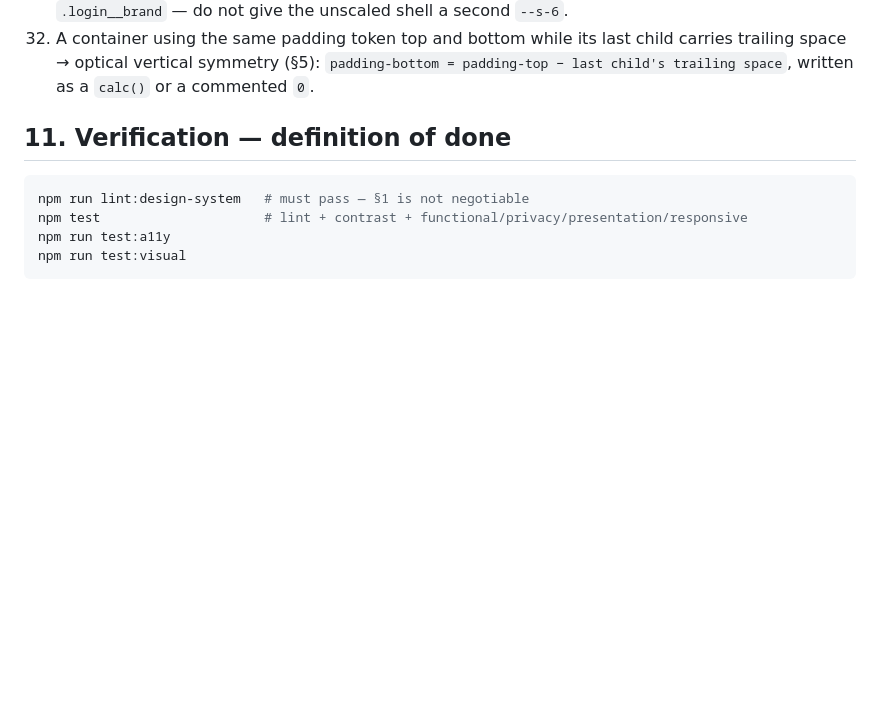
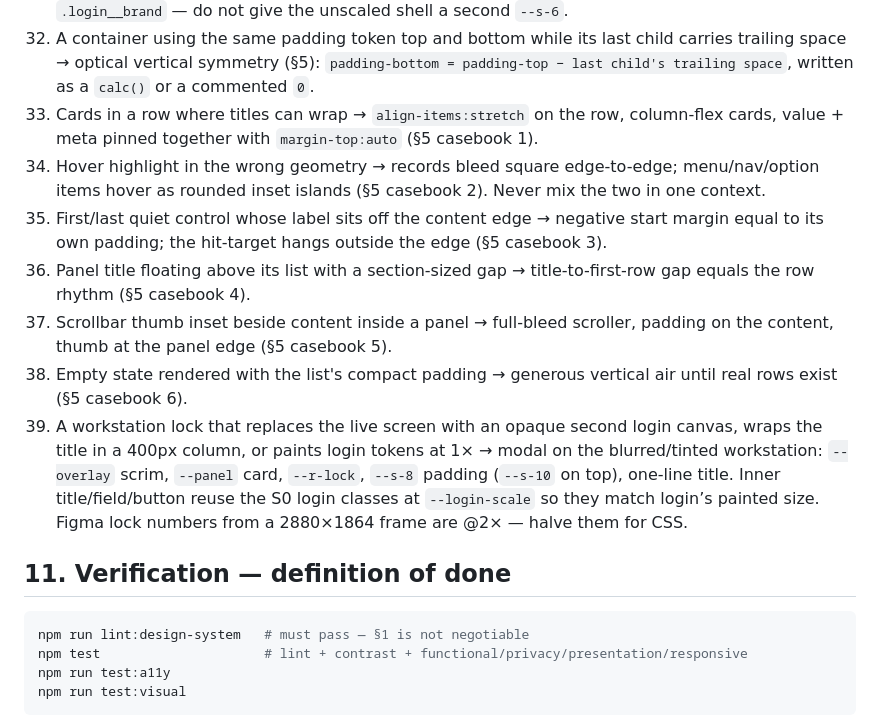
Before and after one commit to osimij/ekhizmat-overview, a Markdown page: docs/design-guide.md, the part around one of its changes. GitHub-like rendering; blank space fills up the shorter version.

```diff
--- a/docs/design-guide.md
+++ b/docs/design-guide.md
@@ -225,6 +238,13 @@ Apply mechanically wherever seen. Each is the compressed form of a §3–§9 rul
 30. A Face ID identity gate with animated scan chrome → static Hugeicons `FaceIdIcon` plus the instructional caption. For the less frequent biometric-enrollment capture, one `--blue` marching dotted stroke may communicate active capture; reduced motion keeps it static. Do not pulse the icon.
 31. A login-gate corner that packs a blue ghost settings gear next to the prototype platform switcher inside a one-button `--h-btn-m` slot → one quiet `--ink-2` preferences icon at the top-right; the platform switcher floats (same as the host-less Ministry gate). Localization before sign-in stays; decorative blue on that icon does not. The gear’s `top` is `--login-chrome-inset`, sharing a line with `.login__brand` — do not give the unscaled shell a second `--s-6`.
 32. A container using the same padding token top and bottom while its last child carries trailing space → optical vertical symmetry (§5): `padding-bottom = padding-top − last child's trailing space`, written as a `calc()` or a commented `0`.
+33. Cards in a row where titles can wrap → `align-items:stretch` on the row, column-flex cards, value + meta pinned together with `margin-top:auto` (§5 casebook 1).
+34. Hover highlight in the wrong geometry → records bleed square edge-to-edge; menu/nav/option items hover as rounded inset islands (§5 casebook 2). Never mix the two in one context.
+35. First/last quiet control whose label sits off the content edge → negative start margin equal to its own padding; the hit-target hangs outside the edge (§5 casebook 3).
+36. Panel title floating above its list with a section-sized gap → title-to-first-row gap equals the row rhythm (§5 casebook 4).
+37. Scrollbar thumb inset beside content inside a panel → full-bleed scroller, padding on the content, thumb at the panel edge (§5 casebook 5).
+38. Empty state rendered with the list's compact padding → generous vertical air until real rows exist (§5 casebook 6).
+33. A workstation lock that replaces the live screen with an opaque second login canvas, wraps the title in a 400px column, or paints login tokens at 1× → modal on the blurred/tinted workstation: `--overlay` scrim, `--panel` card, `--r-lock`, `--s-8` padding (`--s-10` on top), one-line title. Inner title/field/button reuse the S0 login classes at `--login-scale` so they match login’s painted size. Figma lock numbers from a 2880×1864 frame are @2× — halve them for CSS.
 
 ## 11. Verification — definition of done
 
```
Also changed, not shown: other parts of docs/design-guide.md (+13 -0 lines).
